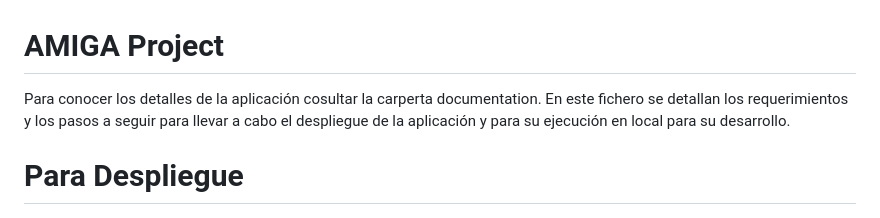
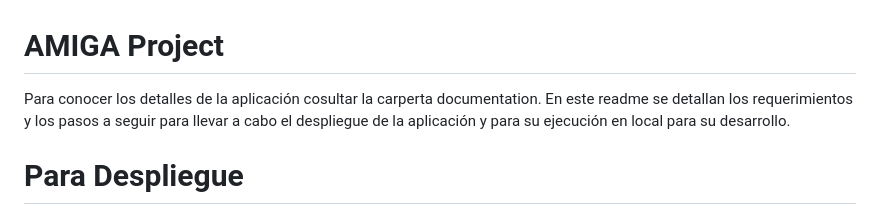
Before and after one commit to TsolidarioFG/2023-AMIGA, a Markdown page: README.md, the part around the change. GitHub-like rendering.

```diff
--- a/README.md
+++ b/README.md
@@ -1,6 +1,6 @@
 # AMIGA Project
 
-Para conocer los detalles de la aplicación cosultar la carperta documentation. En este fichero se detallan los requerimientos
+Para conocer los detalles de la aplicación cosultar la carperta documentation. En este readme se detallan los requerimientos
 y los pasos a seguir para llevar a cabo el despliegue de la aplicación y para su ejecución en local para su desarrollo.
 
 # Para Despliegue
```
